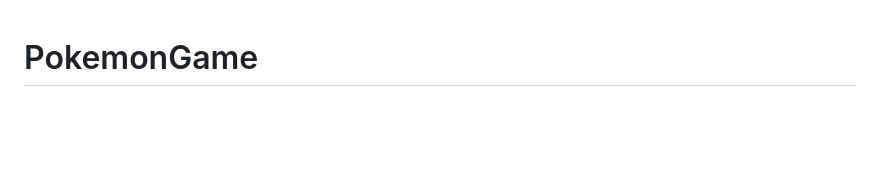
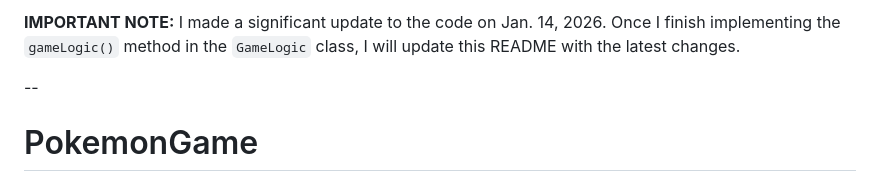
Before and after one commit to AlexSalinas5/PokemonGame, a Markdown page: README.md, the part around the change. GitHub-like rendering; blank space fills up the shorter version.

Commit message:
Update README.md
Update README with note about gameLogic() progress

```diff
--- a/README.md
+++ b/README.md
@@ -1,3 +1,7 @@
+**IMPORTANT NOTE:** I made a significant update to the code on Jan. 14, 2026. Once I finish implementing the `gameLogic()` method in the `GameLogic` class, I will update this README with the latest changes.
+
+--
+
 # PokemonGame
 
 ## Turn-Based Pokémon Battle Game (Completed)
```
